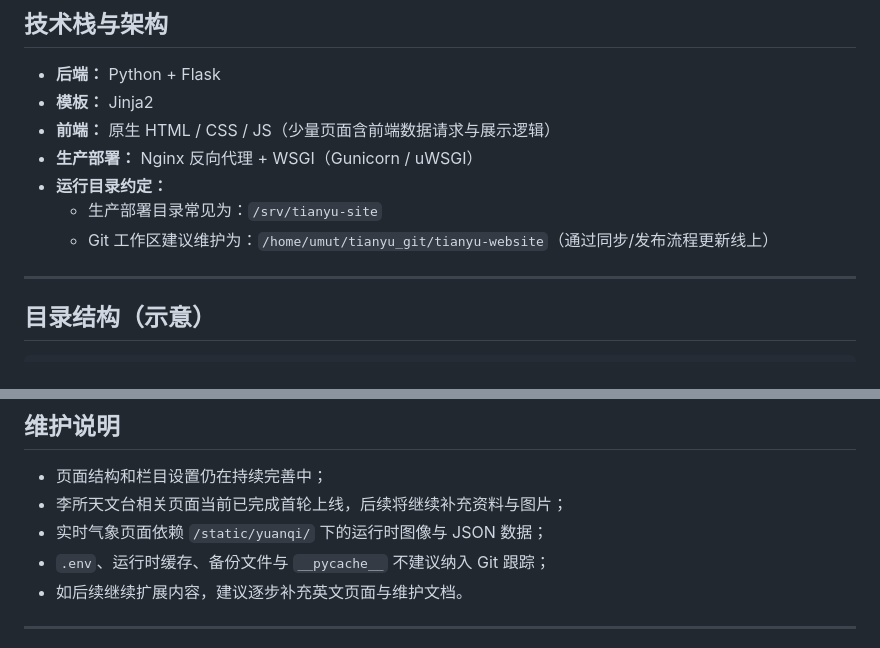
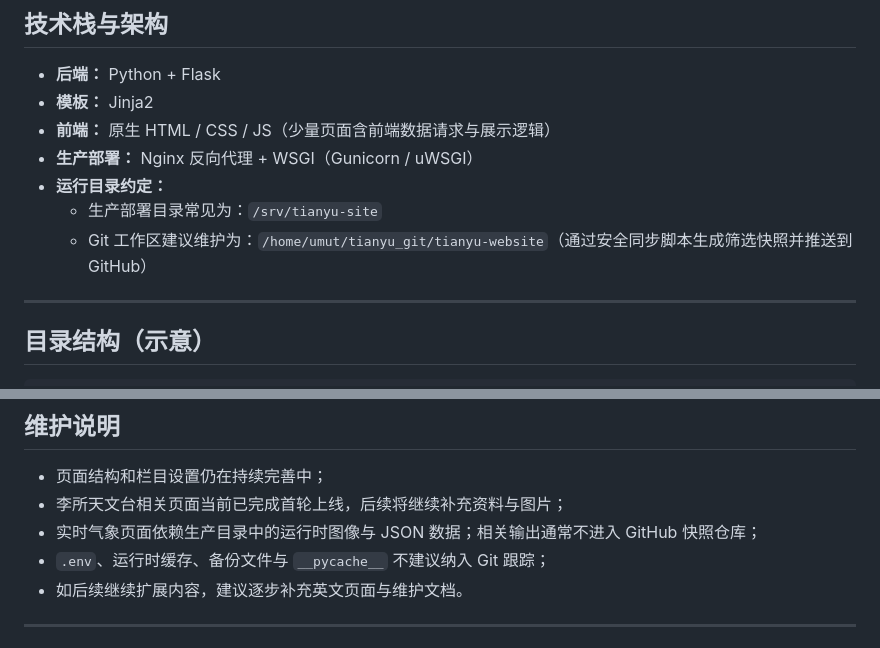
Before and after one commit to UmutMahmut/tianyu-website, a Markdown page: README.md, 2 parts joined by grey strips. GitHub-like rendering.

```diff
--- a/README.md
+++ b/README.md
@@ -38,7 +38,7 @@
 - **生产部署：** Nginx 反向代理 + WSGI（Gunicorn / uWSGI）
 - **运行目录约定：**
   - 生产部署目录常见为：`/srv/tianyu-site`
-  - Git 工作区建议维护为：`/home/umut/tianyu_git/tianyu-website`（通过同步/发布流程更新线上）
+  - Git 工作区建议维护为：`/home/umut/tianyu_git/tianyu-website`（通过安全同步脚本生成筛选快照并推送到 GitHub）
 
 ---
 
@@ -140,7 +175,7 @@ sudo journalctl -u tianyu -n 100 --no-pager
 
 - 页面结构和栏目设置仍在持续完善中；
 - 李所天文台相关页面当前已完成首轮上线，后续将继续补充资料与图片；
-- 实时气象页面依赖 `/static/yuanqi/` 下的运行时图像与 JSON 数据；
+- 实时气象页面依赖生产目录中的运行时图像与 JSON 数据；相关输出通常不进入 GitHub 快照仓库；
 - `.env`、运行时缓存、备份文件与 `__pycache__` 不建议纳入 Git 跟踪；
 - 如后续继续扩展内容，建议逐步补充英文页面与维护文档。
 
```
Also changed, not shown: other parts of README.md (+50 -15 lines).
